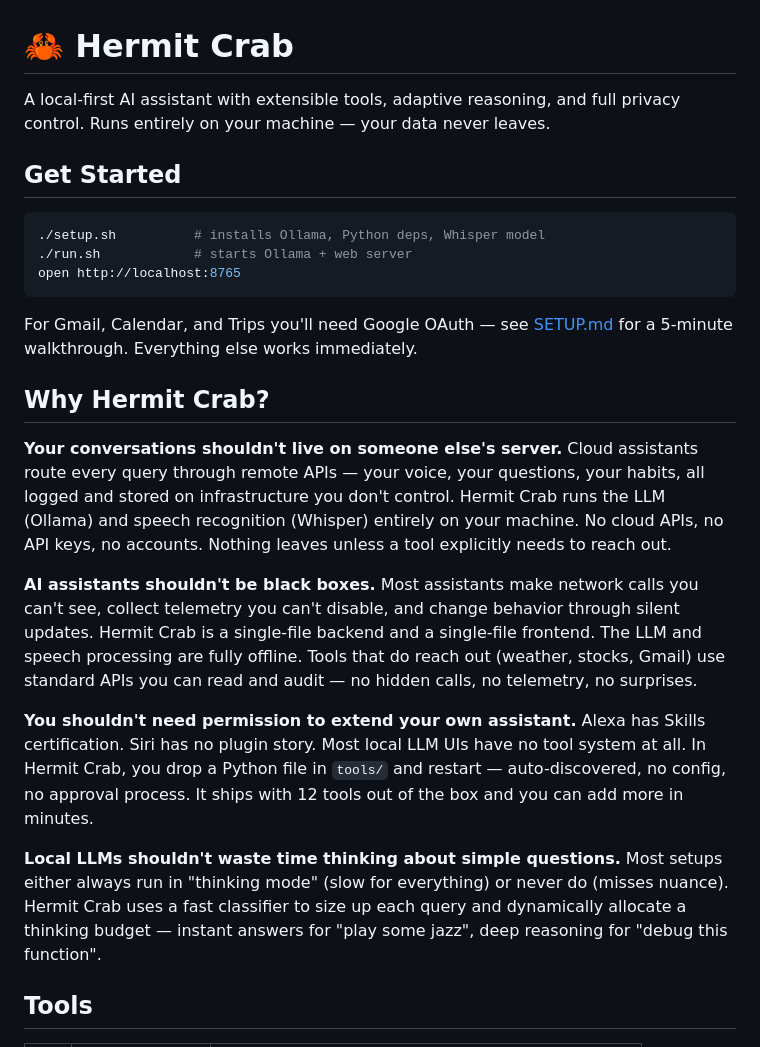
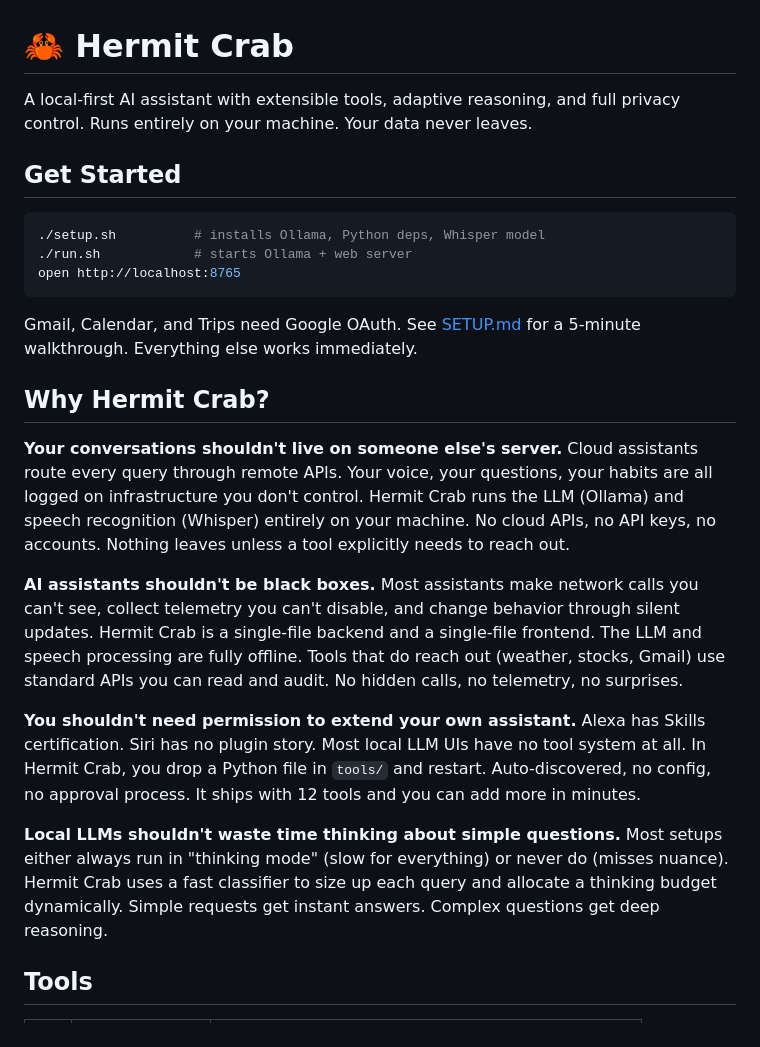
Before and after one commit to T-chm/hermit_crab, a Markdown page: README.md, the part around one of its changes. Drawn GitHub-style.

````diff
--- a/README.md
+++ b/README.md
@@ -1,6 +1,6 @@
 # 🦀 Hermit Crab
 
-A local-first AI assistant with extensible tools, adaptive reasoning, and full privacy control. Runs entirely on your machine — your data never leaves.
+A local-first AI assistant with extensible tools, adaptive reasoning, and full privacy control. Runs entirely on your machine. Your data never leaves.
 
 ## Get Started
 
@@ -10,17 +10,17 @@ A local-first AI assistant with extensible tools, adaptive reasoning, and full p
 open http://localhost:8765
 ```
 
-For Gmail, Calendar, and Trips you'll need Google OAuth — see [SETUP.md](SETUP.md) for a 5-minute walkthrough. Everything else works immediately.
+Gmail, Calendar, and Trips need Google OAuth. See [SETUP.md](SETUP.md) for a 5-minute walkthrough. Everything else works immediately.
 
 ## Why Hermit Crab?
 
-**Your conversations shouldn't live on someone else's server.** Cloud assistants route every query through remote APIs — your voice, your questions, your habits, all logged and stored on infrastructure you don't control. Hermit Crab runs the LLM (Ollama) and speech recognition (Whisper) entirely on your machine. No cloud APIs, no API keys, no accounts. Nothing leaves unless a tool explicitly needs to reach out.
+**Your conversations shouldn't live on someone else's server.** Cloud assistants route every query through remote APIs. Your voice, your questions, your habits are all logged on infrastructure you don't control. Hermit Crab runs the LLM (Ollama) and speech recognition (Whisper) entirely on your machine. No cloud APIs, no API keys, no accounts. Nothing leaves unless a tool explicitly needs to reach out.
 
-**AI assistants shouldn't be black boxes.** Most assistants make network calls you can't see, collect telemetry you can't disable, and change behavior through silent updates. Hermit Crab is a single-file backend and a single-file frontend. The LLM and speech processing are fully offline. Tools that do reach out (weather, stocks, Gmail) use standard APIs you can read and audit — no hidden calls, no telemetry, no surprises.
+**AI assistants shouldn't be black boxes.** Most assistants make network calls you can't see, collect telemetry you can't disable, and change behavior through silent updates. Hermit Crab is a single-file backend and a single-file frontend. The LLM and speech processing are fully offline. Tools that do reach out (weather, stocks, Gmail) use standard APIs you can read and audit. No hidden calls, no telemetry, no surprises.
 
-**You shouldn't need permission to extend your own assistant.** Alexa has Skills certification. Siri has no plugin story. Most local LLM UIs have no tool system at all. In Hermit Crab, you drop a Python file in `tools/` and restart — auto-discovered, no config, no approval process. It ships with 12 tools out of the box and you can add more in minutes.
+**You shouldn't need permission to extend your own assistant.** Alexa has Skills certification. Siri has no plugin story. Most local LLM UIs have no tool system at all. In Hermit Crab, you drop a Python file in `tools/` and restart. Auto-discovered, no config, no approval process. It ships with 12 tools and you can add more in minutes.
 
-**Local LLMs shouldn't waste time thinking about simple questions.** Most setups either always run in "thinking mode" (slow for everything) or never do (misses nuance). Hermit Crab uses a fast classifier to size up each query and dynamically allocate a thinking budget — instant answers for "play some jazz", deep reasoning for "debug this function".
+**Local LLMs shouldn't waste time thinking about simple questions.** Most setups either always run in "thinking mode" (slow for everything) or never do (misses nuance). Hermit Crab uses a fast classifier to size up each query and allocate a thinking budget dynamically. Simple requests get instant answers. Complex questions get deep reasoning.
 
 ## Tools
 
````
Also changed, not shown: other parts of README.md (+9 -9 lines), SETUP.md (+10 -10 lines).
